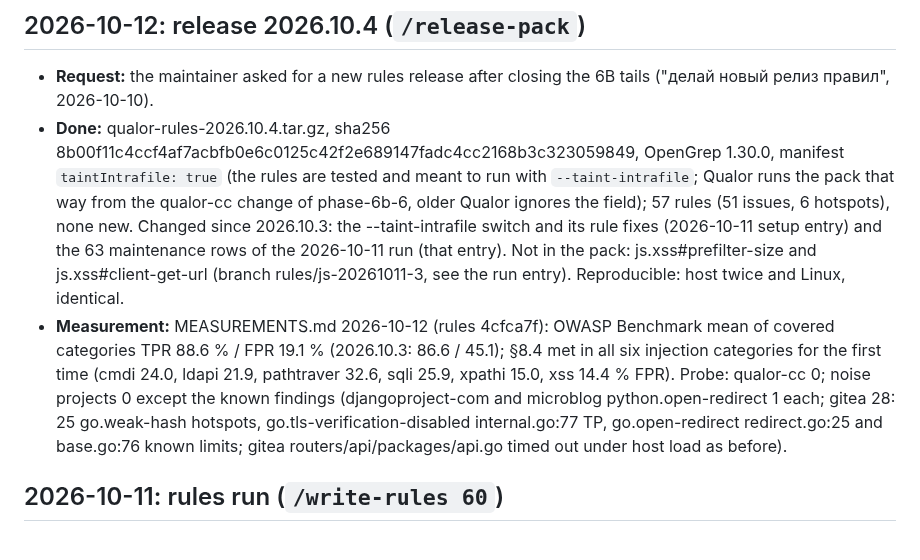
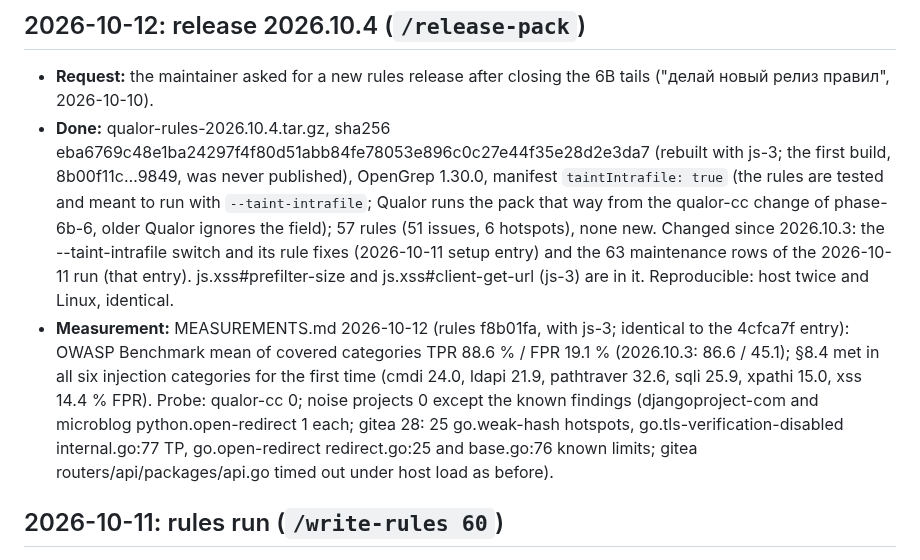
Before and after one commit to qualor-dev/qualor-rules, a Markdown page: LOG.md, the part around the change. Drawn GitHub-style.

Commit message:
docs: log the rebuilt qualor-rules 2026.10.4
Signed-off-by: Michael Gurfing <mike@qualor.dev>

```diff
--- a/LOG.md
+++ b/LOG.md
@@ -27,8 +27,8 @@ Entry format:
 ## 2026-10-12: release 2026.10.4 (`/release-pack`)
 
 - **Request:** the maintainer asked for a new rules release after closing the 6B tails ("делай новый релиз правил", 2026-10-10).
-- **Done:** qualor-rules-2026.10.4.tar.gz, sha256 8b00f11c4ccf4af7acbfb0e6c0125c42f2e689147fadc4cc2168b3c323059849, OpenGrep 1.30.0, manifest `taintIntrafile: true` (the rules are tested and meant to run with `--taint-intrafile`; Qualor runs the pack that way from the qualor-cc change of phase-6b-6, older Qualor ignores the field); 57 rules (51 issues, 6 hotspots), none new. Changed since 2026.10.3: the --taint-intrafile switch and its rule fixes (2026-10-11 setup entry) and the 63 maintenance rows of the 2026-10-11 run (that entry). Not in the pack: js.xss#prefilter-size and js.xss#client-get-url (branch rules/js-20261011-3, see the run entry). Reproducible: host twice and Linux, identical.
-- **Measurement:** MEASUREMENTS.md 2026-10-12 (rules 4cfca7f): OWASP Benchmark mean of covered categories TPR 88.6 % / FPR 19.1 % (2026.10.3: 86.6 / 45.1); §8.4 met in all six injection categories for the first time (cmdi 24.0, ldapi 21.9, pathtraver 32.6, sqli 25.9, xpathi 15.0, xss 14.4 % FPR). Probe: qualor-cc 0; noise projects 0 except the known findings (djangoproject-com and microblog python.open-redirect 1 each; gitea 28: 25 go.weak-hash hotspots, go.tls-verification-disabled internal.go:77 TP, go.open-redirect redirect.go:25 and base.go:76 known limits; gitea routers/api/packages/api.go timed out under host load as before).
+- **Done:** qualor-rules-2026.10.4.tar.gz, sha256 eba6769c48e1ba24297f4f80d51abb84fe78053e896c0c27e44f35e28d2e3da7 (rebuilt with js-3; the first build, 8b00f11c…9849, was never published), OpenGrep 1.30.0, manifest `taintIntrafile: true` (the rules are tested and meant to run with `--taint-intrafile`; Qualor runs the pack that way from the qualor-cc change of phase-6b-6, older Qualor ignores the field); 57 rules (51 issues, 6 hotspots), none new. Changed since 2026.10.3: the --taint-intrafile switch and its rule fixes (2026-10-11 setup entry) and the 63 maintenance rows of the 2026-10-11 run (that entry). js.xss#prefilter-size and js.xss#client-get-url (js-3) are in it. Reproducible: host twice and Linux, identical.
+- **Measurement:** MEASUREMENTS.md 2026-10-12 (rules f8b01fa, with js-3; identical to the 4cfca7f entry): OWASP Benchmark mean of covered categories TPR 88.6 % / FPR 19.1 % (2026.10.3: 86.6 / 45.1); §8.4 met in all six injection categories for the first time (cmdi 24.0, ldapi 21.9, pathtraver 32.6, sqli 25.9, xpathi 15.0, xss 14.4 % FPR). Probe: qualor-cc 0; noise projects 0 except the known findings (djangoproject-com and microblog python.open-redirect 1 each; gitea 28: 25 go.weak-hash hotspots, go.tls-verification-disabled internal.go:77 TP, go.open-redirect redirect.go:25 and base.go:76 known limits; gitea routers/api/packages/api.go timed out under host load as before).
 
 ## 2026-10-11: rules run (`/write-rules 60`)
 
```
